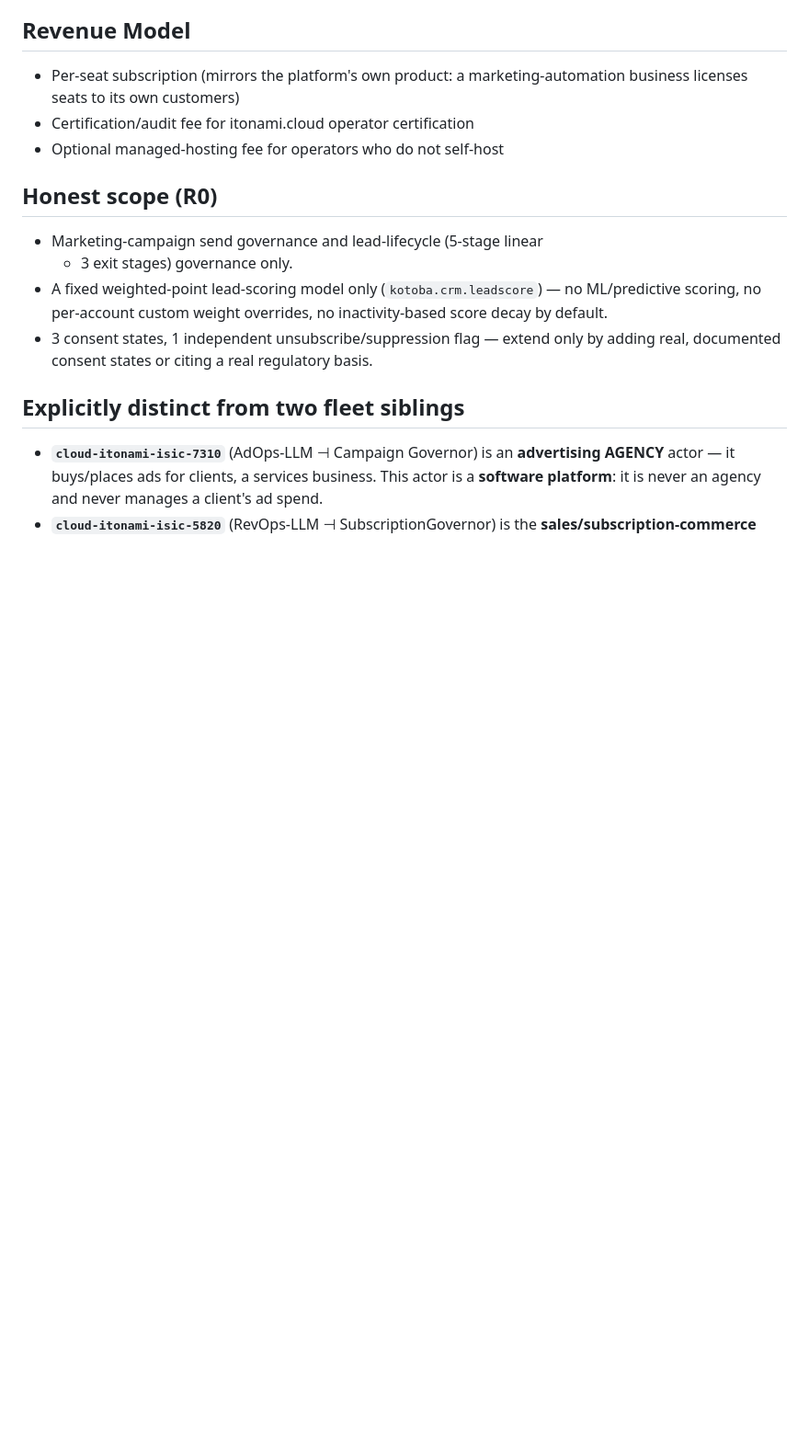
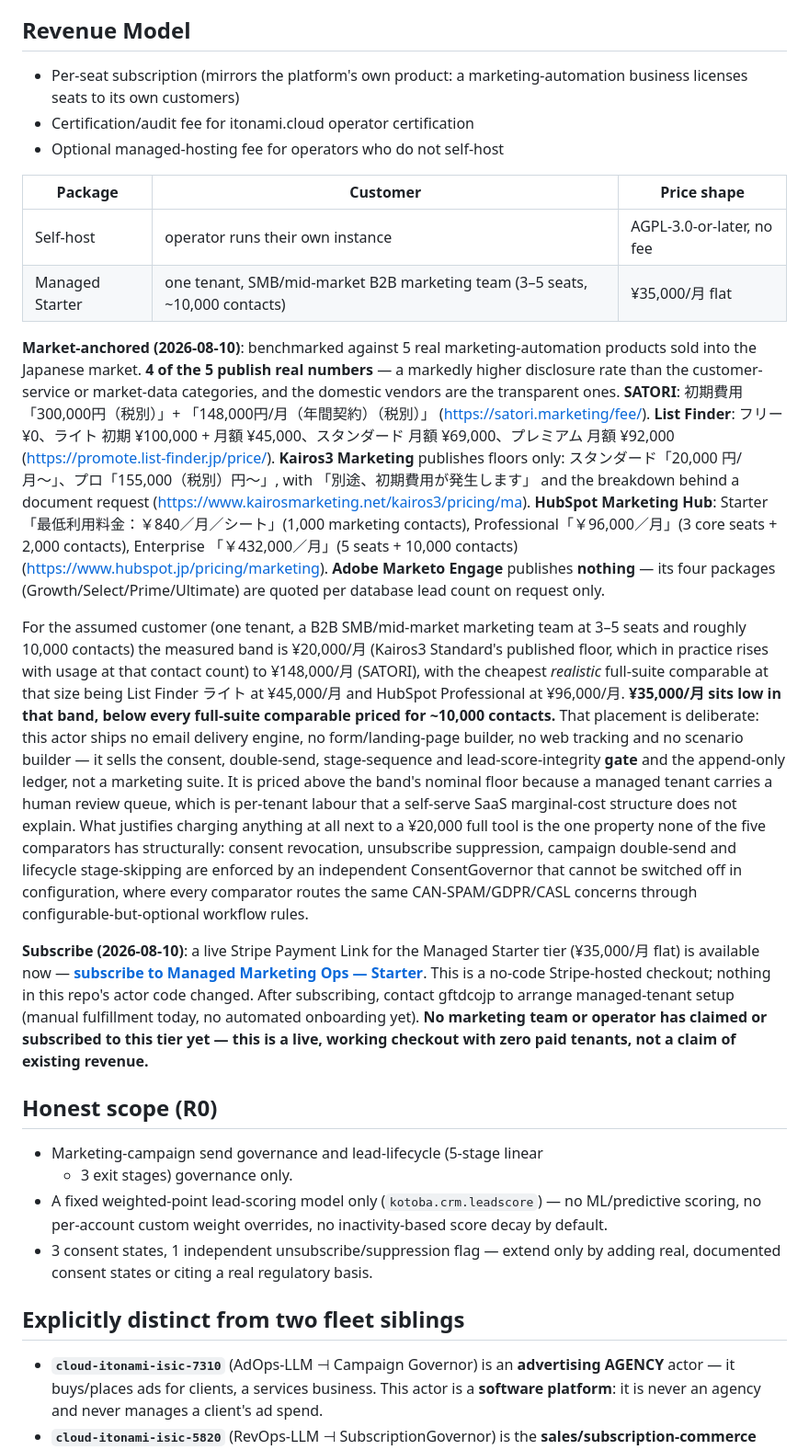
Before and after one commit to cloud-itonami/cloud-itonami-isic-6201, a Markdown page: docs/business-model.md, the part around the change. Shown at 92% size. Drawn GitHub-style; blank space fills up the shorter version.

Commit message:
docs(business-model): Managed Starter tier anchored on measured competitor pricing
Co-Authored-By: Claude Opus 5 (1M context) <noreply@anthropic.com>

```diff
--- a/docs/business-model.md
+++ b/docs/business-model.md
@@ -52,6 +52,59 @@ this fleet apply to their own domain.
 - Certification/audit fee for itonami.cloud operator certification
 - Optional managed-hosting fee for operators who do not self-host
 
+| Package | Customer | Price shape |
+|---|---|---|
+| Self-host | operator runs their own instance | AGPL-3.0-or-later, no fee |
+| Managed Starter | one tenant, SMB/mid-market B2B marketing team (3–5 seats, ~10,000 contacts) | ¥35,000/月 flat |
+
+**Market-anchored (2026-08-10)**: benchmarked against 5 real
+marketing-automation products sold into the Japanese market. **4 of the 5
+publish real numbers** — a markedly higher disclosure rate than the
+customer-service or market-data categories, and the domestic vendors are the
+transparent ones. **SATORI**: 初期費用「300,000円（税別）」+
+「148,000円/月（年間契約）（税別）」
+(<https://satori.marketing/fee/>). **List Finder**: フリー ¥0、ライト 初期
+¥100,000 + 月額 ¥45,000、スタンダード 月額 ¥69,000、プレミアム 月額 ¥92,000
+(<https://promote.list-finder.jp/price/>). **Kairos3 Marketing** publishes
+floors only: スタンダード「20,000 円/月〜」、プロ「155,000（税別）円〜」, with
+「別途、初期費用が発生します」 and the breakdown behind a document request
+(<https://www.kairosmarketing.net/kairos3/pricing/ma>). **HubSpot Marketing
+Hub**: Starter「最低利用料金：￥840／月／シート」(1,000 marketing contacts),
+Professional「￥96,000／月」(3 core seats + 2,000 contacts), Enterprise
+「￥432,000／月」(5 seats + 10,000 contacts)
+(<https://www.hubspot.jp/pricing/marketing>). **Adobe Marketo Engage**
+publishes **nothing** — its four packages (Growth/Select/Prime/Ultimate) are
+quoted per database lead count on request only.
+
+For the assumed customer (one tenant, a B2B SMB/mid-market marketing team at
+3–5 seats and roughly 10,000 contacts) the measured band is ¥20,000/月
+(Kairos3 Standard's published floor, which in practice rises with usage at
+that contact count) to ¥148,000/月 (SATORI), with the cheapest *realistic*
+full-suite comparable at that size being List Finder ライト at ¥45,000/月 and
+HubSpot Professional at ¥96,000/月. **¥35,000/月 sits low in that band, below
+every full-suite comparable priced for ~10,000 contacts.** That placement is
+deliberate: this actor ships no email delivery engine, no form/landing-page
+builder, no web tracking and no scenario builder — it sells the consent,
+double-send, stage-sequence and lead-score-integrity **gate** and the
+append-only ledger, not a marketing suite. It is priced above the band's
+nominal floor because a managed tenant carries a human review queue, which is
+per-tenant labour that a self-serve SaaS marginal-cost structure does not
+explain. What justifies charging anything at all next to a ¥20,000 full tool
+is the one property none of the five comparators has structurally: consent
+revocation, unsubscribe suppression, campaign double-send and lifecycle
+stage-skipping are enforced by an independent ConsentGovernor that cannot be
+switched off in configuration, where every comparator routes the same
+CAN-SPAM/GDPR/CASL concerns through configurable-but-optional workflow rules.
+
+**Subscribe (2026-08-10)**: a live Stripe Payment Link for the Managed
+Starter tier (¥35,000/月 flat) is available now —
+[**subscribe to Managed Marketing Ops — Starter**](https://buy.stripe.com/fZu7sM86z8tqe9O3HIeEo0c).
+This is a no-code Stripe-hosted checkout; nothing in this repo's actor code
+changed. After subscribing, contact gftdcojp to arrange managed-tenant setup
+(manual fulfillment today, no automated onboarding yet). **No marketing team
+or operator has claimed or subscribed to this tier yet — this is a live,
+working checkout with zero paid tenants, not a claim of existing revenue.**
+
 ## Honest scope (R0)
 
 - Marketing-campaign send governance and lead-lifecycle (5-stage linear
```
